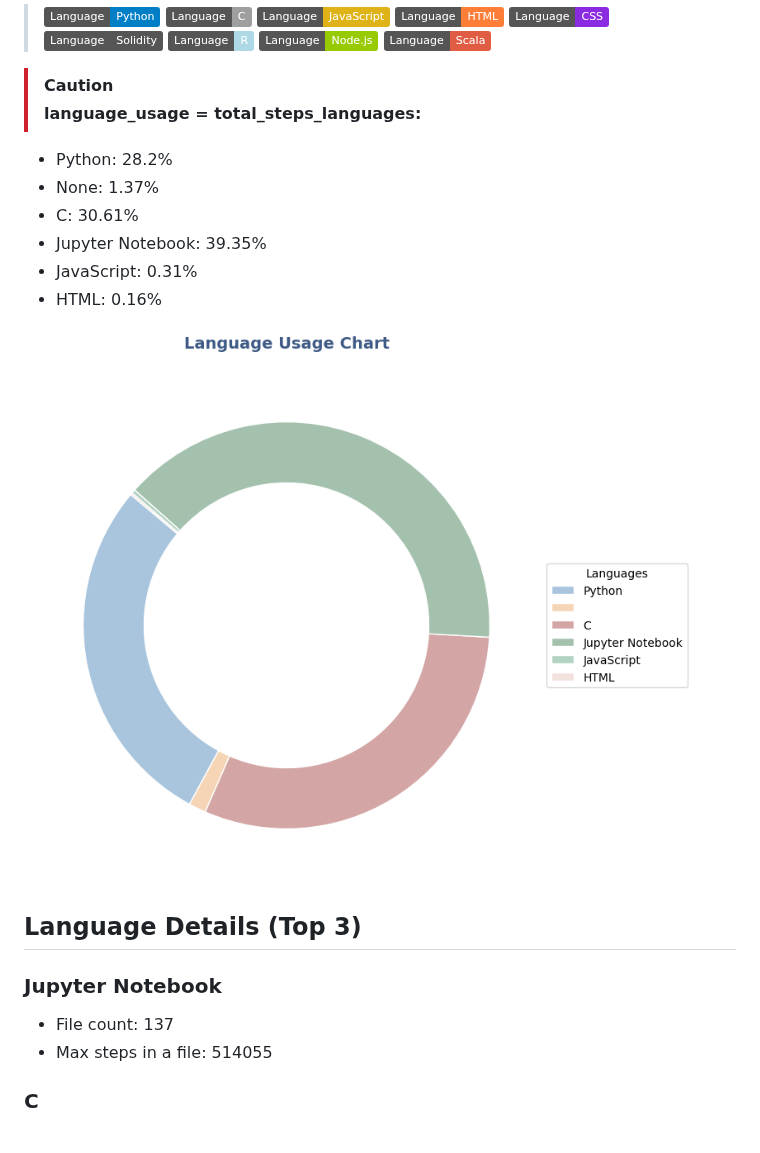
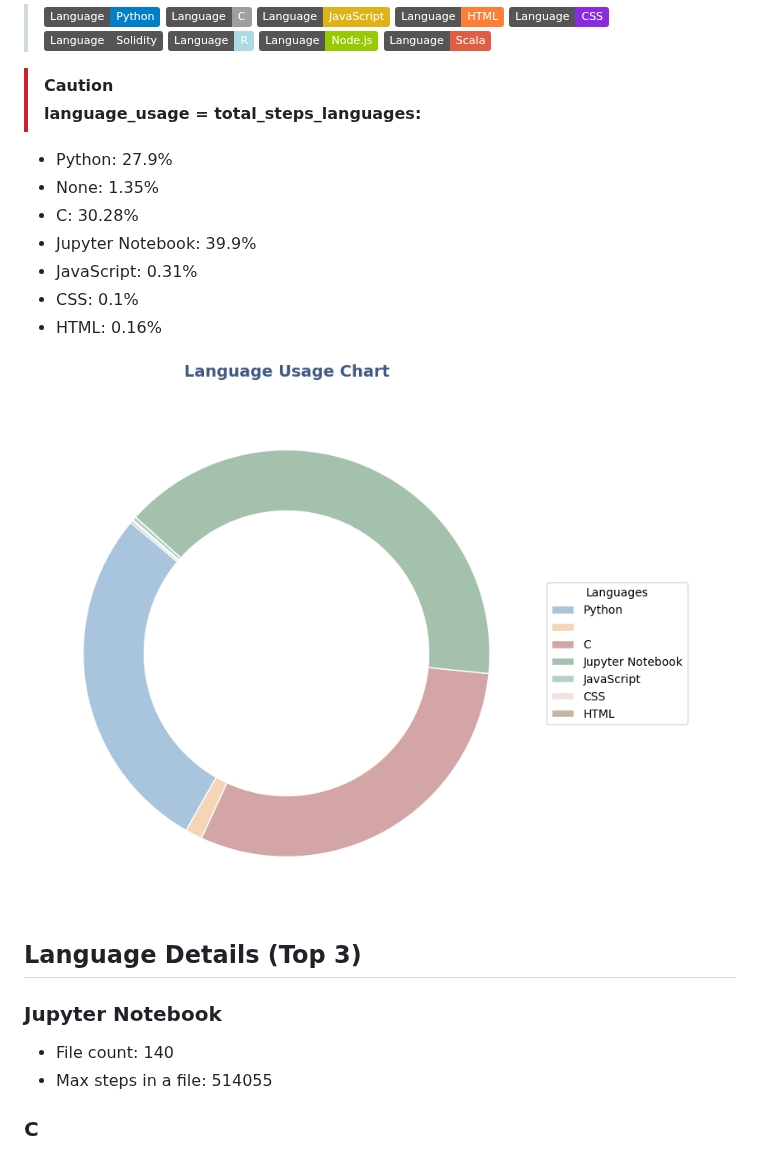
Before and after one commit to yasu521/yasu521, a Markdown page: README.md, the part around one of its changes. Rendered like a GitHub page; pictures changed too: language_usage.png; badges without logos.

Commit message:
Staging changes before rebase

```diff
--- a/README.md
+++ b/README.md
@@ -12,11 +12,12 @@
 >[!CAUTION]
 > **language_usage = total_steps_languages:**
 
-- Python: 28.2%
-- None: 1.37%
-- C: 30.61%
-- Jupyter Notebook: 39.35%
+- Python: 27.9%
+- None: 1.35%
+- C: 30.28%
+- Jupyter Notebook: 39.9%
 - JavaScript: 0.31%
+- CSS: 0.1%
 - HTML: 0.16%
 
 ![Language Usage Chart](language_usage.png)
@@ -24,7 +25,7 @@
 ## Language Details (Top 3)
 
 ### Jupyter Notebook
-- File count: 137
+- File count: 140
 - Max steps in a file: 514055
 
 ### C
```
Also changed, not shown: other parts of README.md (+1 -1 lines), 2 other files.
